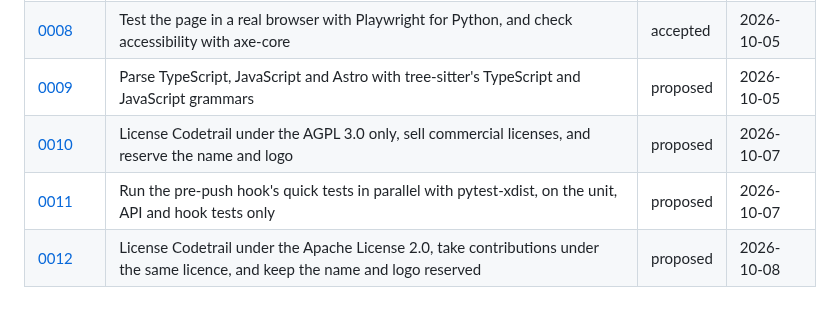
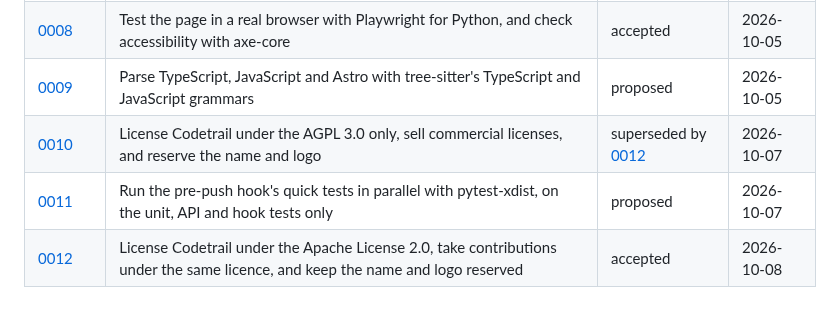
Before and after one commit to mohamed-abdelsattar92/codetrail, a Markdown page: docs/adr/README.md, the part around the change. GitHub-like rendering.

```diff
--- a/docs/adr/README.md
+++ b/docs/adr/README.md
@@ -33,6 +33,6 @@ Everything smaller is explained in the commit body, not in an ADR.
 | [0007](0007-bundle-the-inter-typeface.md) | Bundle the Inter typeface with the page | accepted | 2026-10-05 |
 | [0008](0008-browser-tests-with-playwright.md) | Test the page in a real browser with Playwright for Python, and check accessibility with axe-core | accepted | 2026-10-05 |
 | [0009](0009-typescript-and-javascript-grammars.md) | Parse TypeScript, JavaScript and Astro with tree-sitter's TypeScript and JavaScript grammars | proposed | 2026-10-05 |
-| [0010](0010-agpl-with-a-commercial-license.md) | License Codetrail under the AGPL 3.0 only, sell commercial licenses, and reserve the name and logo | proposed | 2026-10-07 |
+| [0010](0010-agpl-with-a-commercial-license.md) | License Codetrail under the AGPL 3.0 only, sell commercial licenses, and reserve the name and logo | superseded by [0012](0012-apache-2-license.md) | 2026-10-07 |
 | [0011](0011-parallel-quick-tests-with-pytest-xdist.md) | Run the pre-push hook's quick tests in parallel with pytest-xdist, on the unit, API and hook tests only | proposed | 2026-10-07 |
-| [0012](0012-apache-2-license.md) | License Codetrail under the Apache License 2.0, take contributions under the same licence, and keep the name and logo reserved | proposed | 2026-10-08 |
+| [0012](0012-apache-2-license.md) | License Codetrail under the Apache License 2.0, take contributions under the same licence, and keep the name and logo reserved | accepted | 2026-10-08 |
```
Also changed, not shown: docs/adr/0010-agpl-with-a-commercial-license.md (+1 -1 lines), docs/adr/0012-apache-2-license.md (+2 -2 lines).
